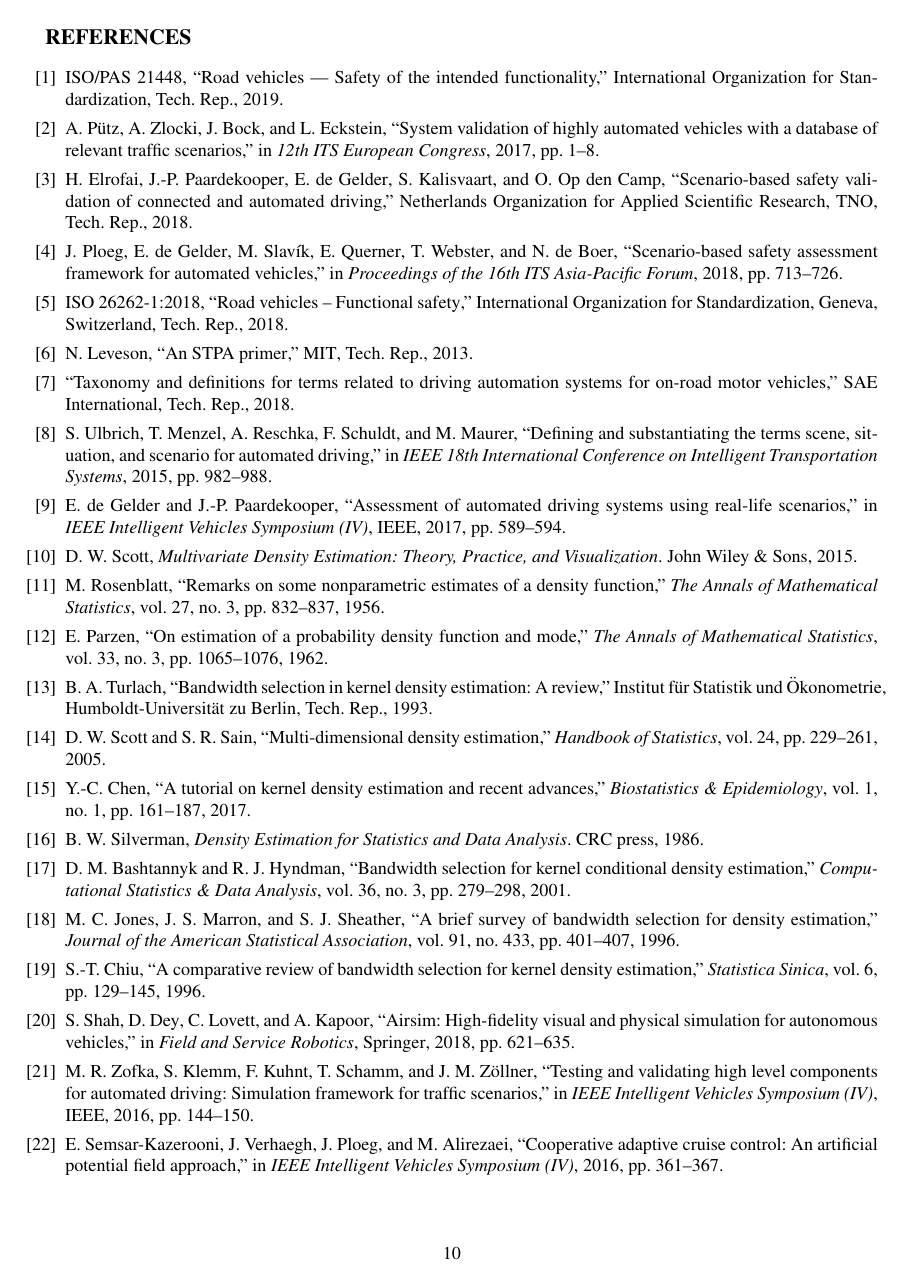
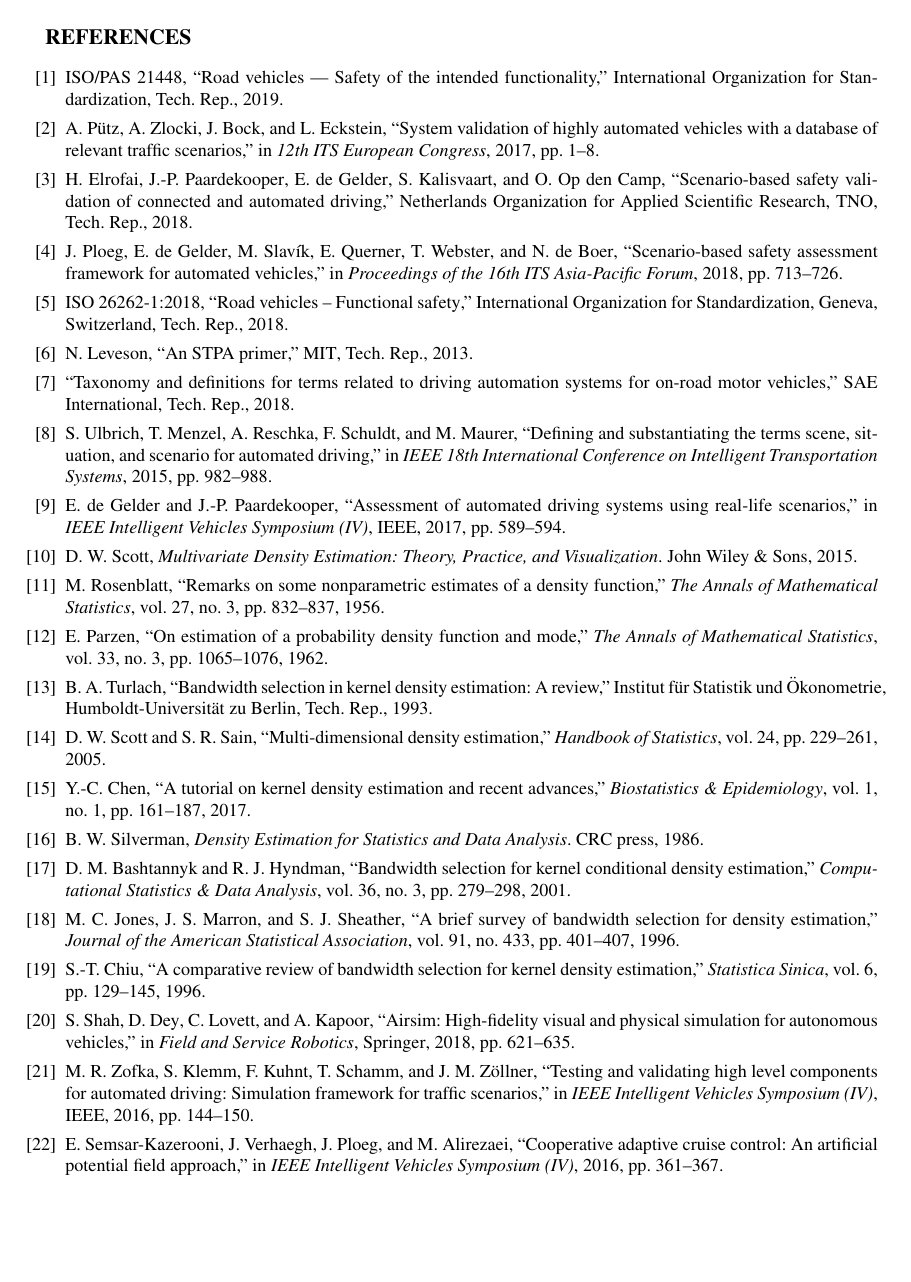
Before and after one commit to ErwindeGelder/ScenarioDomainModel, a LaTeX document (RiskPaper_ESV2019-Format.tex): page 10 of 11. Compiled offline with pdfLaTeX.

Commit message:
Turn off page numbering.

```diff
--- a/RiskPaper_ESV2019-Format.tex
+++ b/RiskPaper_ESV2019-Format.tex
@@ -57,6 +57,9 @@
 %\addtolength{\arraycolsep}{-0.8mm}         % squeeze matrix columns a little
 %\fnbelowfloat                               % (stfloats) put footnote below a float at the page bottom
 %\bibliographystyle{unsrt}                   % (BibTeX) references style
+
+% Switch off page numbering
+\pagenumbering{gobble}
 
 % For footnote in tabular
 \usepackage{footnote}
```
